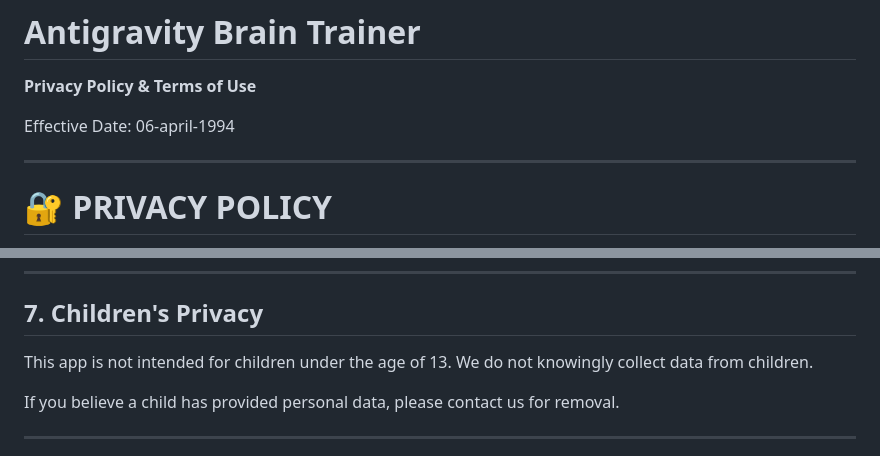
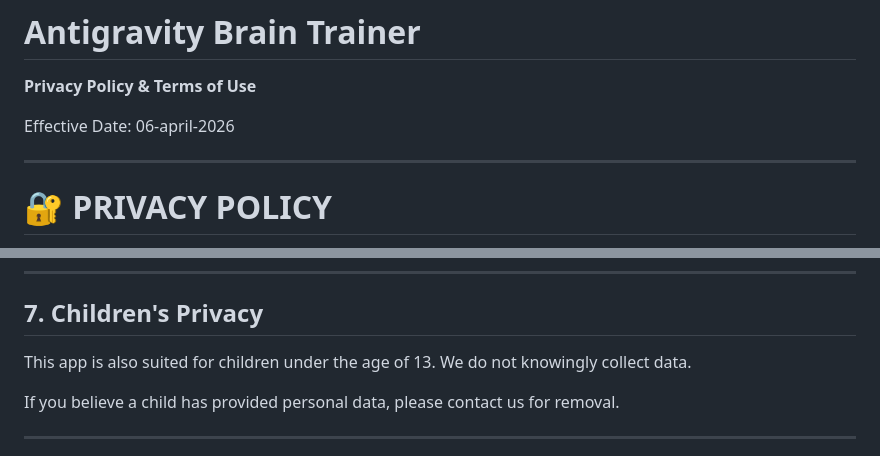
Before and after one commit to Hiirahul/privacy-policy, a Markdown page: PRIVACY_POLICY.md, 2 parts joined by grey strips. Drawn GitHub-style.

```diff
--- a/PRIVACY_POLICY.md
+++ b/PRIVACY_POLICY.md
@@ -2,7 +2,7 @@
 
 **Privacy Policy & Terms of Use**
 
-Effective Date: 06-april-1994
+Effective Date: 06-april-2026
 
 ---
 
@@ -99,8 +84,8 @@ However, no system is completely secure, and we cannot guarantee absolute securi
 
 ## 7. Children's Privacy
 
-This app is not intended for children under the age of 13.
-We do not knowingly collect data from children.
+This app is also suited for children under the age of 13.
+We do not knowingly collect data.
 
 If you believe a child has provided personal data, please contact us for removal.
 
```
Also changed, not shown: other parts of PRIVACY_POLICY.md (+3 -35 lines).
